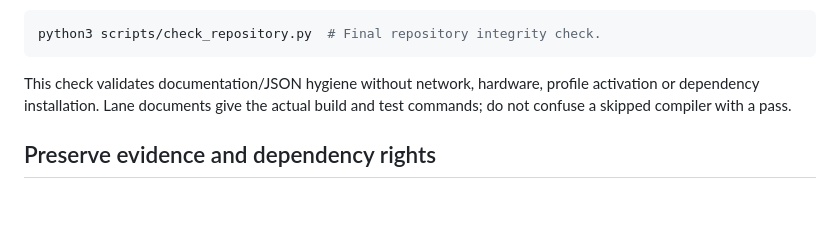
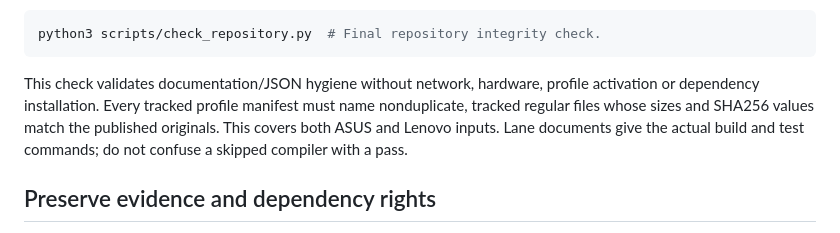
Before and after one commit to pjunod/rog_audio, a Markdown page: docs/DEVELOPMENT.md, the part around the change. GitHub-like rendering; blank space fills up the shorter version.

Commit message:
Document repository validation of both OEM source sets

````diff
--- a/docs/DEVELOPMENT.md
+++ b/docs/DEVELOPMENT.md
@@ -42,7 +42,10 @@ python3 scripts/check_repository.py  # Final repository integrity check.
 ```
 
 This check validates documentation/JSON hygiene without network, hardware,
-profile activation or dependency installation. Lane documents give the
+profile activation or dependency installation. Every tracked profile manifest
+must name nonduplicate, tracked regular files whose sizes and SHA256 values
+match the published originals. This covers both ASUS and Lenovo inputs.
+Lane documents give the
 actual build and test commands; do not confuse a skipped compiler with a pass.
 
 ## Preserve evidence and dependency rights
````
